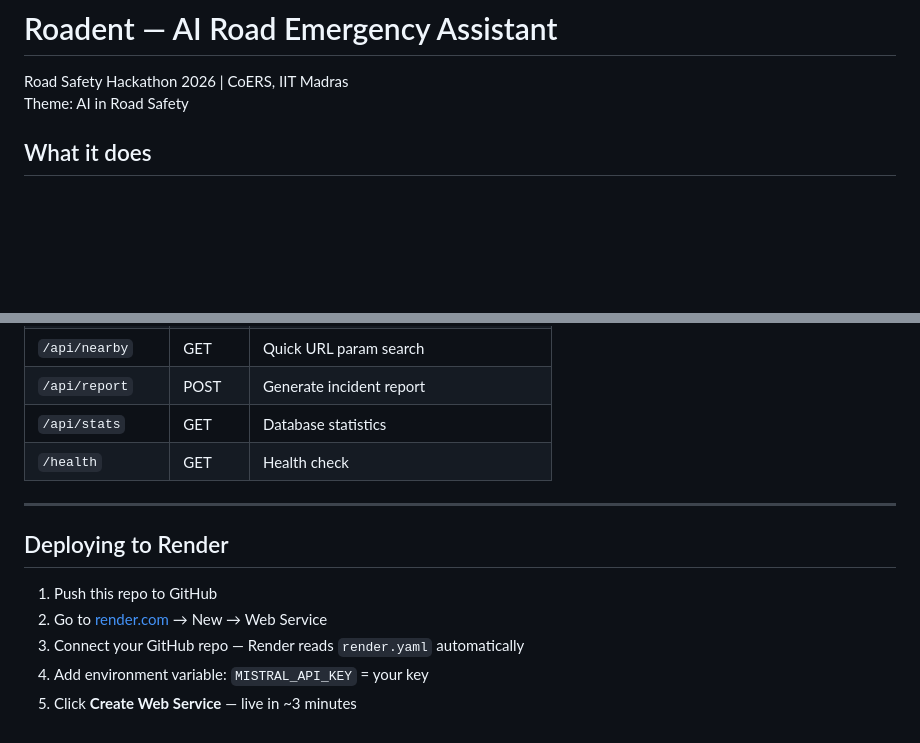
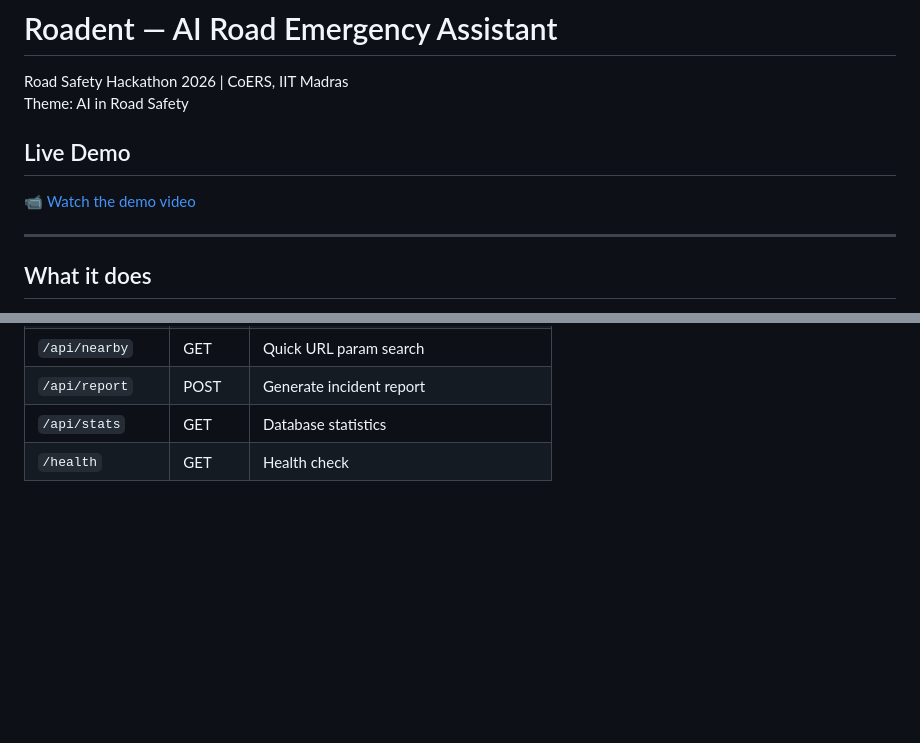
Before and after one commit to raghazzz/roadent, a Markdown page: README.md, 2 parts joined by grey strips. Rendered like a GitHub page; blank space fills up the shorter version.

```diff
--- a/README.md
+++ b/README.md
@@ -2,6 +2,12 @@
 
 Road Safety Hackathon 2026 | CoERS, IIT Madras
 Theme: AI in Road Safety
+
+## Live Demo
+
+📹 [Watch the demo video](https://your-youtube-link-here)
+
+---
 
 ## What it does
 Roadent is an emergency chatbot that instantly surfaces the nearest hospitals, police stations, ambulances, and towing services when a road accident occurs.
@@ -98,13 +134,3 @@ roadent/
 | `/api/report` | POST | Generate incident report |
 | `/api/stats` | GET | Database statistics |
 | `/health` | GET | Health check |
-
----
-
-## Deploying to Render
-
-1. Push this repo to GitHub
-2. Go to [render.com](https://render.com) → New → Web Service
-3. Connect your GitHub repo — Render reads `render.yaml` automatically
-4. Add environment variable: `MISTRAL_API_KEY` = your key
-5. Click **Create Web Service** — live in ~3 minutes
```
Also changed, not shown: other parts of README.md (+43 -13 lines).
